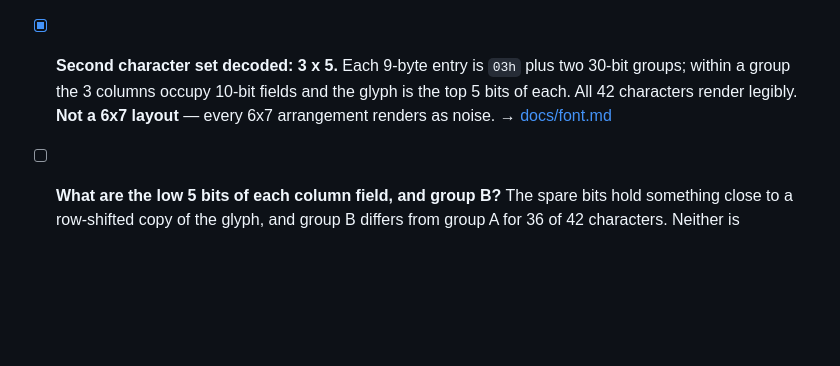
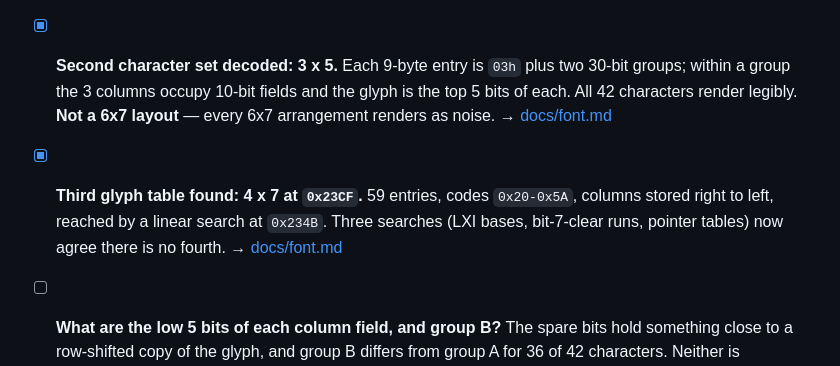
Before and after one commit to oierlauzi/renfe-flipdot-re, a Markdown page: TODO.md, the part around the change. Rendered like a GitHub page; blank space fills up the shorter version.

```diff
--- a/TODO.md
+++ b/TODO.md
@@ -395,6 +395,10 @@ Detail in [docs/open-questions.md](docs/open-questions.md).
       is the top 5 bits of each. All 42 characters render legibly.
       **Not a 6x7 layout** — every 6x7 arrangement renders as noise.
       → [docs/font.md](docs/font.md#the-second-character-set-at-0x2692--3-x-5-decoded-c)
+- [x] **Third glyph table found: 4 x 7 at `0x23CF`.** 59 entries, codes `0x20-0x5A`,
+      columns stored right to left, reached by a linear search at `0x234B`. Three
+      searches (LXI bases, bit-7-clear runs, pointer tables) now agree there is no
+      fourth. → [docs/font.md](docs/font.md#the-rom-holds-three-glyph-tables-c)
 - [ ] **What are the low 5 bits of each column field, and group B?** The spare bits
       hold something close to a row-shifted copy of the glyph, and group B differs
       from group A for 36 of 42 characters. Neither is explained. Nor is why 80
```
Also changed, not shown: docs/font.md (+74 -1 lines), notes.md (+37 -0 lines), docs/font-map-4x7.png (added), 4 other files.
